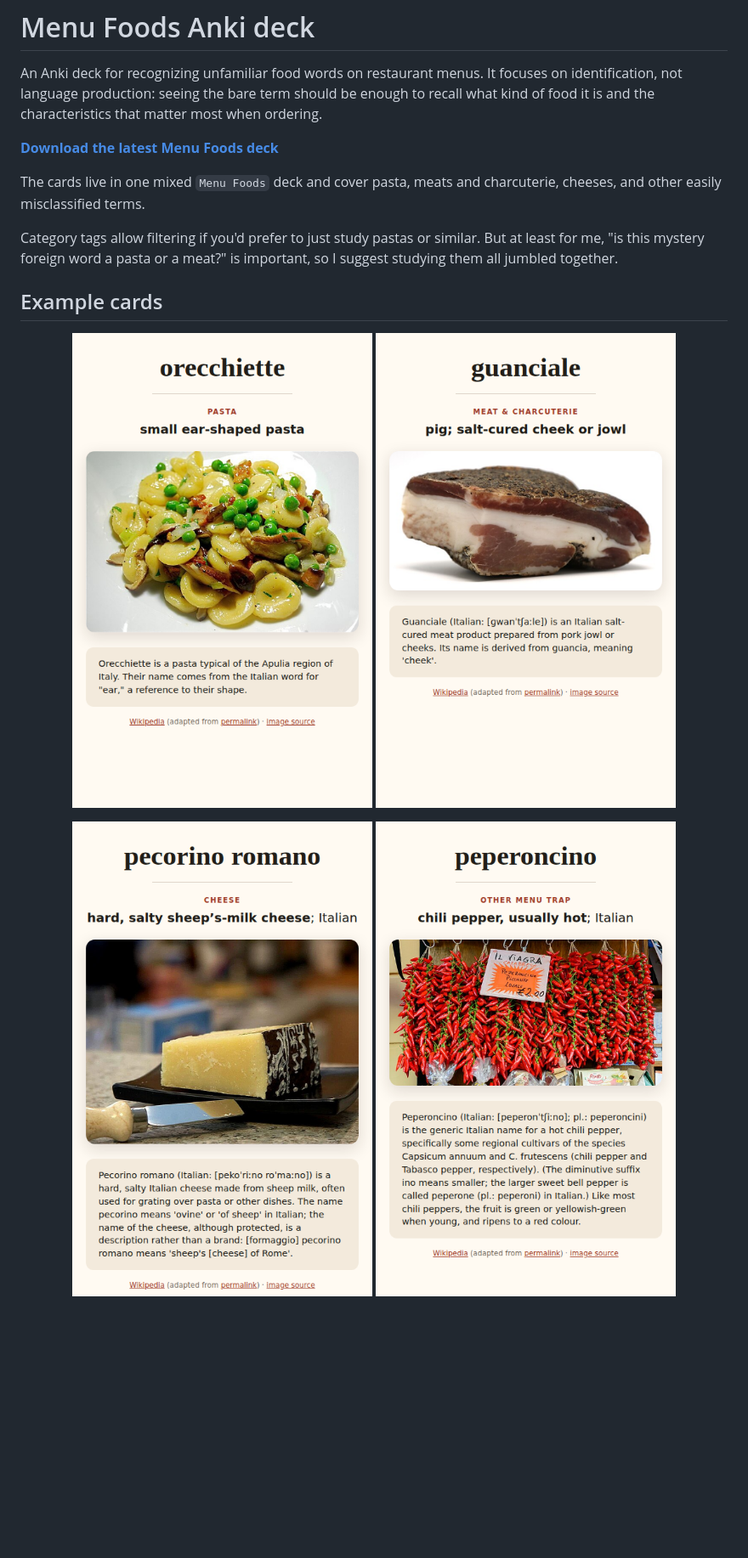
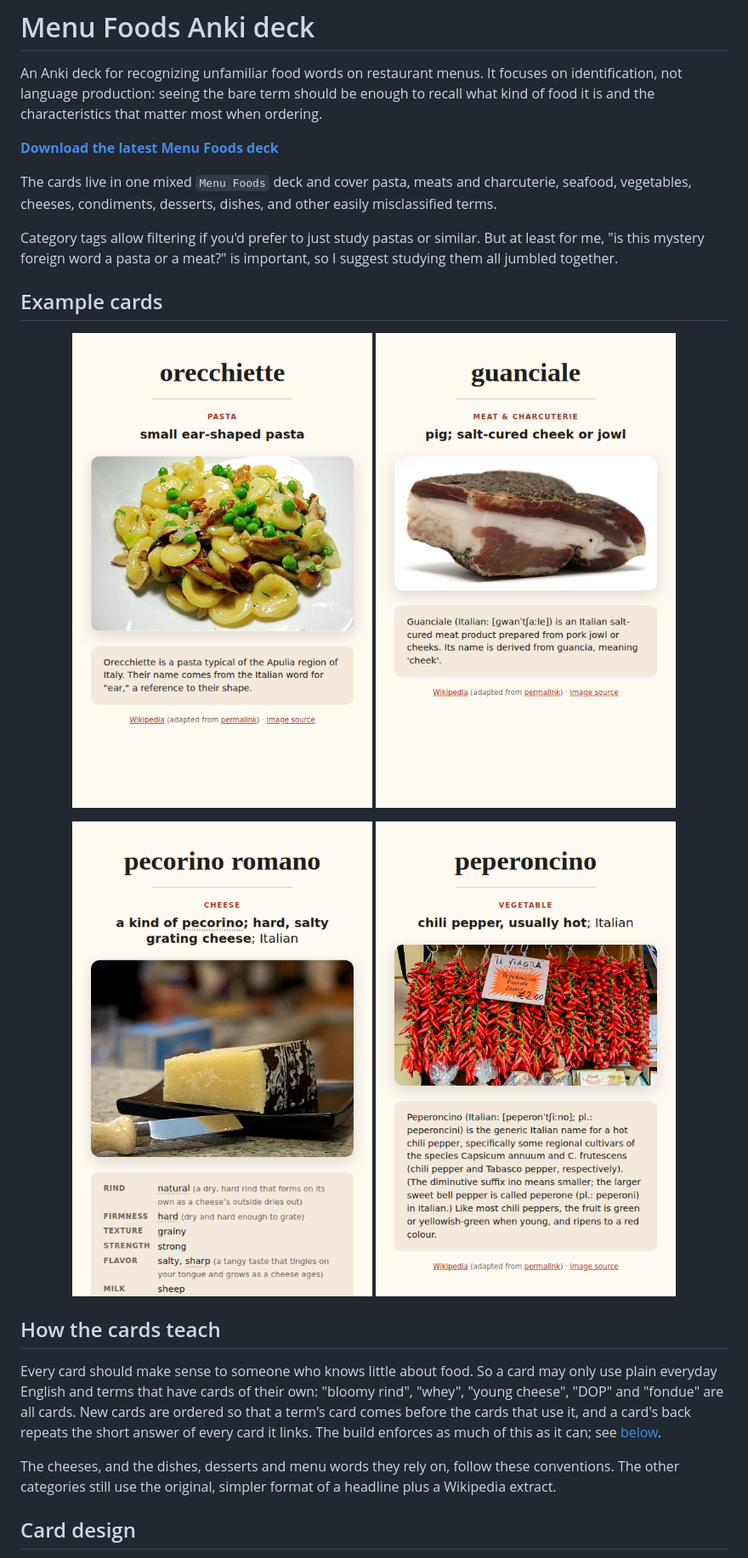
Before and after one commit to domenic/menu-foods-deck, a Markdown page: README.md, the part around one of its changes. Shown at 85% size. Rendered like a GitHub page; pictures changed too: screenshots/guanciale.png, screenshots/orecchiette.png, screenshots/pecorino-romano.png; blank space fills up the shorter version.

```diff
--- a/README.md
+++ b/README.md
@@ -8,7 +8,8 @@ most when ordering.
 **[Download the latest Menu Foods deck](https://github.com/domenic/menu-foods-deck/releases/latest/download/menu-foods.apkg)**
 
 The cards live in one mixed `Menu Foods` deck and cover pasta, meats and
-charcuterie, cheeses, and other easily misclassified terms.
+charcuterie, seafood, vegetables, cheeses, condiments, desserts, dishes, and
+other easily misclassified terms.
 
 Category tags allow filtering if you'd prefer to just study pastas or similar.
 But at least for me, "is this mystery foreign word a pasta or a meat?" is
@@ -25,3 +26,18 @@ important, so I suggest studying them all jumbled together.
   <img src="screenshots/peperoncino.png" alt="Anki answer card for peperoncino: chili pepper, usually hot; Italian" width="360">
 </p>
 
+## How the cards teach
+
+Every card should make sense to someone who knows little about food. So a card
+may only use plain everyday English and terms that have cards of their own:
+"bloomy rind", "whey", "young cheese", "DOP" and "fondue" are all cards. New
+cards are ordered so that a term's card comes before the cards that use it, and
+a card's back repeats the short answer of every card it links. The build
+enforces as much of this as it can; see [below](#what-the-build-checks).
+
+The cheeses, and the dishes, desserts and menu words they rely on, follow these
+conventions. The other categories still use the original, simpler format of a
+headline plus a Wikipedia extract.
+
+## Card design
+
```
Also changed, not shown: other parts of README.md (+116 -32 lines), THIRD_PARTY_NOTICES.md (+12 -10 lines), 6 other files.
